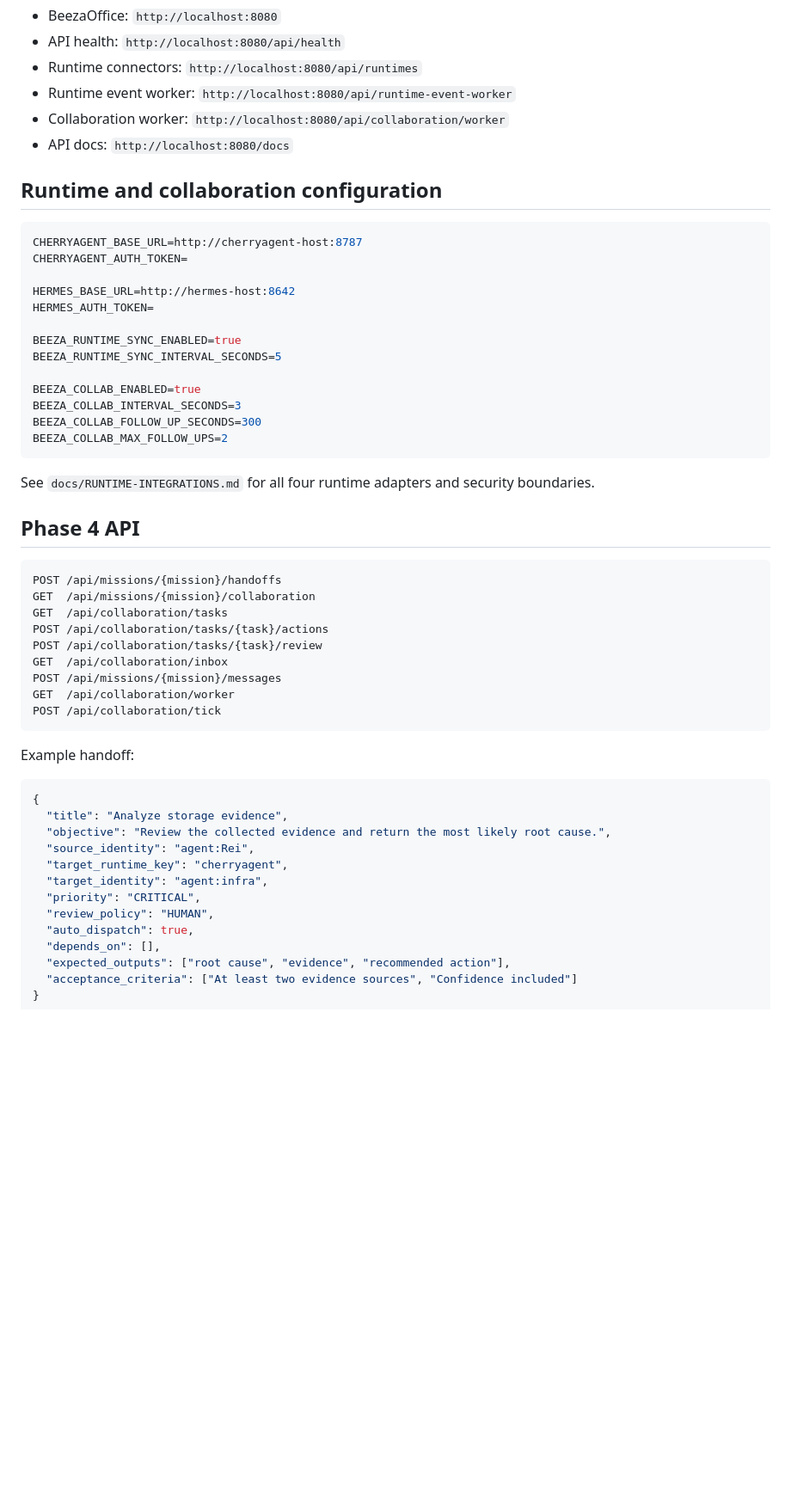
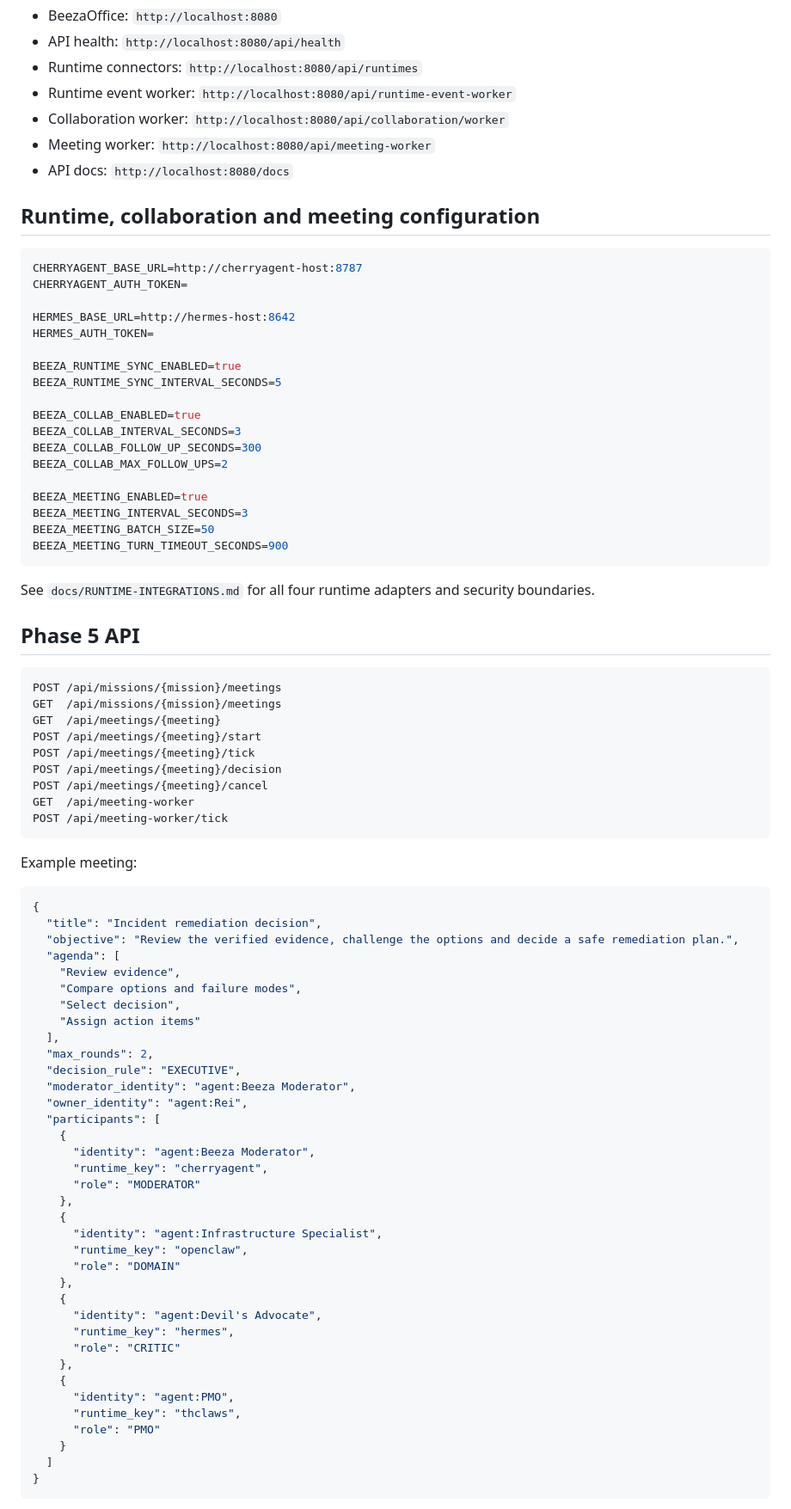
Before and after one commit to paddman/Beezaoffice, a Markdown page: README.md, the part around one of its changes. Shown at 86% size. Drawn GitHub-style; blank space fills up the shorter version.

Commit message:
docs: describe Phase 5 meeting manager

````diff
--- a/README.md
+++ b/README.md
@@ -40,9 +48,10 @@ Open:
 - Runtime connectors: `http://localhost:8080/api/runtimes`
 - Runtime event worker: `http://localhost:8080/api/runtime-event-worker`
 - Collaboration worker: `http://localhost:8080/api/collaboration/worker`
+- Meeting worker: `http://localhost:8080/api/meeting-worker`
 - API docs: `http://localhost:8080/docs`
 
-## Runtime and collaboration configuration
+## Runtime, collaboration and meeting configuration
 
 ```env
 CHERRYAGENT_BASE_URL=http://cherryagent-host:8787
@@ -58,36 +67,67 @@ BEEZA_COLLAB_ENABLED=true
 BEEZA_COLLAB_INTERVAL_SECONDS=3
 BEEZA_COLLAB_FOLLOW_UP_SECONDS=300
 BEEZA_COLLAB_MAX_FOLLOW_UPS=2
+
+BEEZA_MEETING_ENABLED=true
+BEEZA_MEETING_INTERVAL_SECONDS=3
+BEEZA_MEETING_BATCH_SIZE=50
+BEEZA_MEETING_TURN_TIMEOUT_SECONDS=900
 ```
 
 See `docs/RUNTIME-INTEGRATIONS.md` for all four runtime adapters and security boundaries.
 
-## Phase 4 API
+## Phase 5 API
 
 ```text
-POST /api/missions/{mission}/handoffs
-GET  /api/missions/{mission}/collaboration
-GET  /api/collaboration/tasks
-POST /api/collaboration/tasks/{task}/actions
-POST /api/collaboration/tasks/{task}/review
-GET  /api/collaboration/inbox
-POST /api/missions/{mission}/messages
-GET  /api/collaboration/worker
-POST /api/collaboration/tick
+POST /api/missions/{mission}/meetings
+GET  /api/missions/{mission}/meetings
+GET  /api/meetings/{meeting}
+POST /api/meetings/{meeting}/start
+POST /api/meetings/{meeting}/tick
+POST /api/meetings/{meeting}/decision
+POST /api/meetings/{meeting}/cancel
+GET  /api/meeting-worker
+POST /api/meeting-worker/tick
 ```
 
-Example handoff:
+Example meeting:
 
 ```json
 {
-  "title": "Analyze storage evidence",
-  "objective": "Review the collected evidence and return the most likely root cause.",
-  "source_identity": "agent:Rei",
-  "target_runtime_key": "cherryagent",
-  "target_identity": "agent:infra",
-  "priority": "CRITICAL",
-  "review_policy": "HUMAN",
-  "auto_dispatch": true,
-  "depends_on": [],
-  "expected_outputs": ["root cause", "evidence", "recommended action"],
-  "acceptance_criteria": ["At least two evidence sources", "Confidence included"]
+  "title": "Incident remediation decision",
+  "objective": "Review the verified evidence, challenge the options and decide a safe remediation plan.",
+  "agenda": [
+    "Review evidence",
+    "Compare options and failure modes",
+    "Select decision",
+    "Assign action items"
+  ],
+  "max_rounds": 2,
+  "decision_rule": "EXECUTIVE",
+  "moderator_identity": "agent:Beeza Moderator",
+  "owner_identity": "agent:Rei",
+  "participants": [
+    {
+      "identity": "agent:Beeza Moderator",
+      "runtime_key": "cherryagent",
+      "role": "MODERATOR"
+    },
+    {
+      "identity": "agent:Infrastructure Specialist",
+      "runtime_key": "openclaw",
+      "role": "DOMAIN"
+    },
+    {
+      "identity": "agent:Devil's Advocate",
+      "runtime_key": "hermes",
+      "role": "CRITIC"
+    },
+    {
+      "identity": "agent:PMO",
+      "runtime_key": "thclaws",
+      "role": "PMO"
+    }
+  ]
+}
+```
+
````
Also changed, not shown: other parts of README.md (+55 -21 lines).
